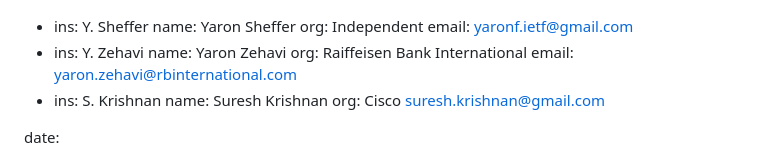
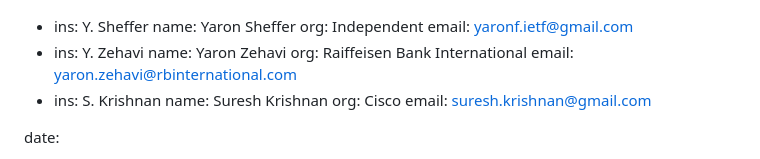
Before and after one commit to maxpassion/oauth-authorization-schemas, a Markdown page: draft-liu-oauth-authorization-schemas.md, the part around the change. GitHub-like rendering.

```diff
--- a/draft-liu-oauth-authorization-schemas.md
+++ b/draft-liu-oauth-authorization-schemas.md
@@ -42,7 +42,7 @@ author:
     ins: S. Krishnan
     name: Suresh Krishnan
     org: Cisco
-    suresh.krishnan@gmail.com
+    email: suresh.krishnan@gmail.com
 
 date:
 
```
